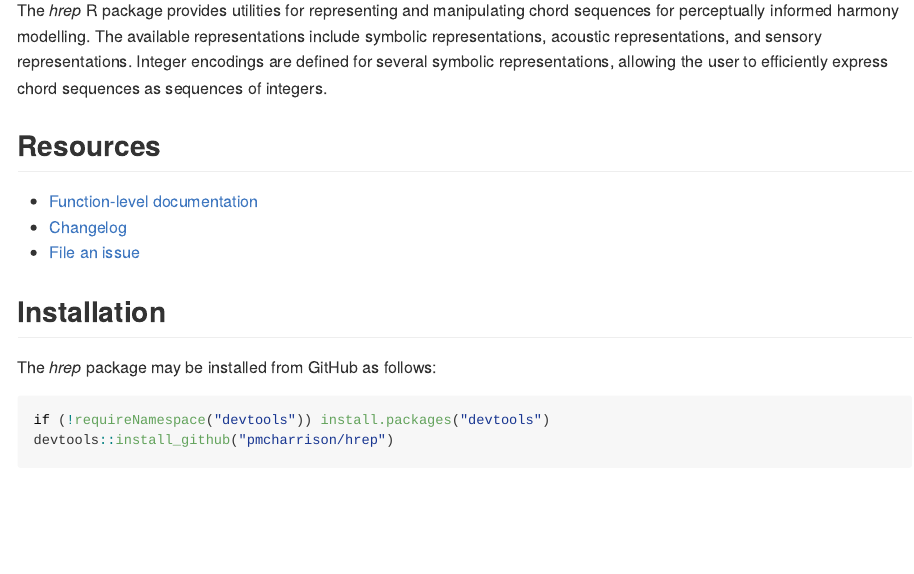
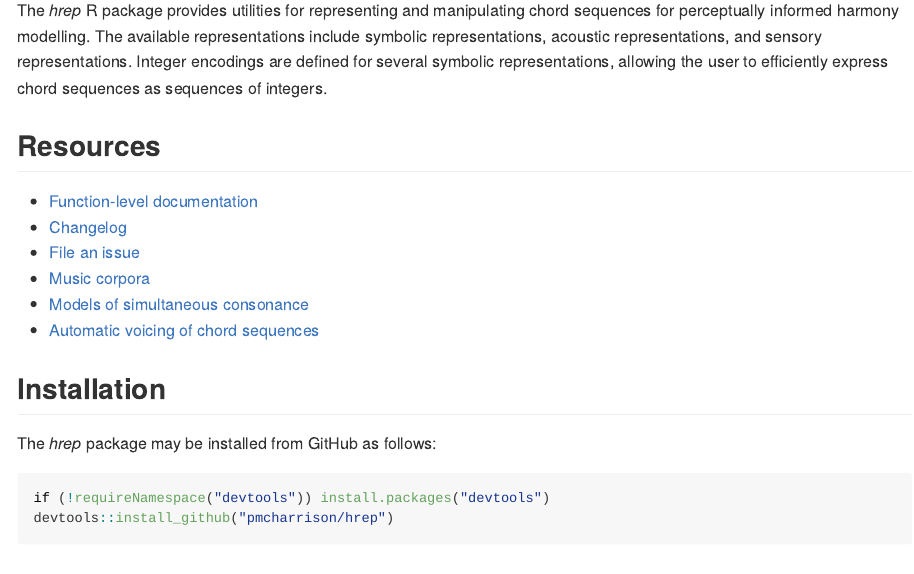
Before and after one commit to pmcharrison/hrep, an R Markdown document (README.Rmd): the page in a window 1100 px wide, from 110 px down. The pictures show the output file README.md that the author committed with the source, drawn offline in the style of GitHub; badge pictures from the web are left out.

Commit message:
Updated documentation

```diff
--- a/README.Rmd
+++ b/README.Rmd
@@ -36,6 +36,9 @@ of integers.
 - [Function-level documentation](https://pmcharrison.github.io/hrep/reference/index.html)
 - [Changelog](https://pmcharrison.github.io/hrep/news/index.html)
 - [File an issue](https://github.com/pmcharrison/hrep/issues)
+- [Music corpora](https://github.com/pmcharrison/hcorp)
+- [Models of simultaneous consonance](https://github.com/pmcharrison/incon)
+- [Automatic voicing of chord sequences](https://github.com/pmcharrison/voicer)
 
 ## Installation
 
```
Also changed, not shown: README.md.
